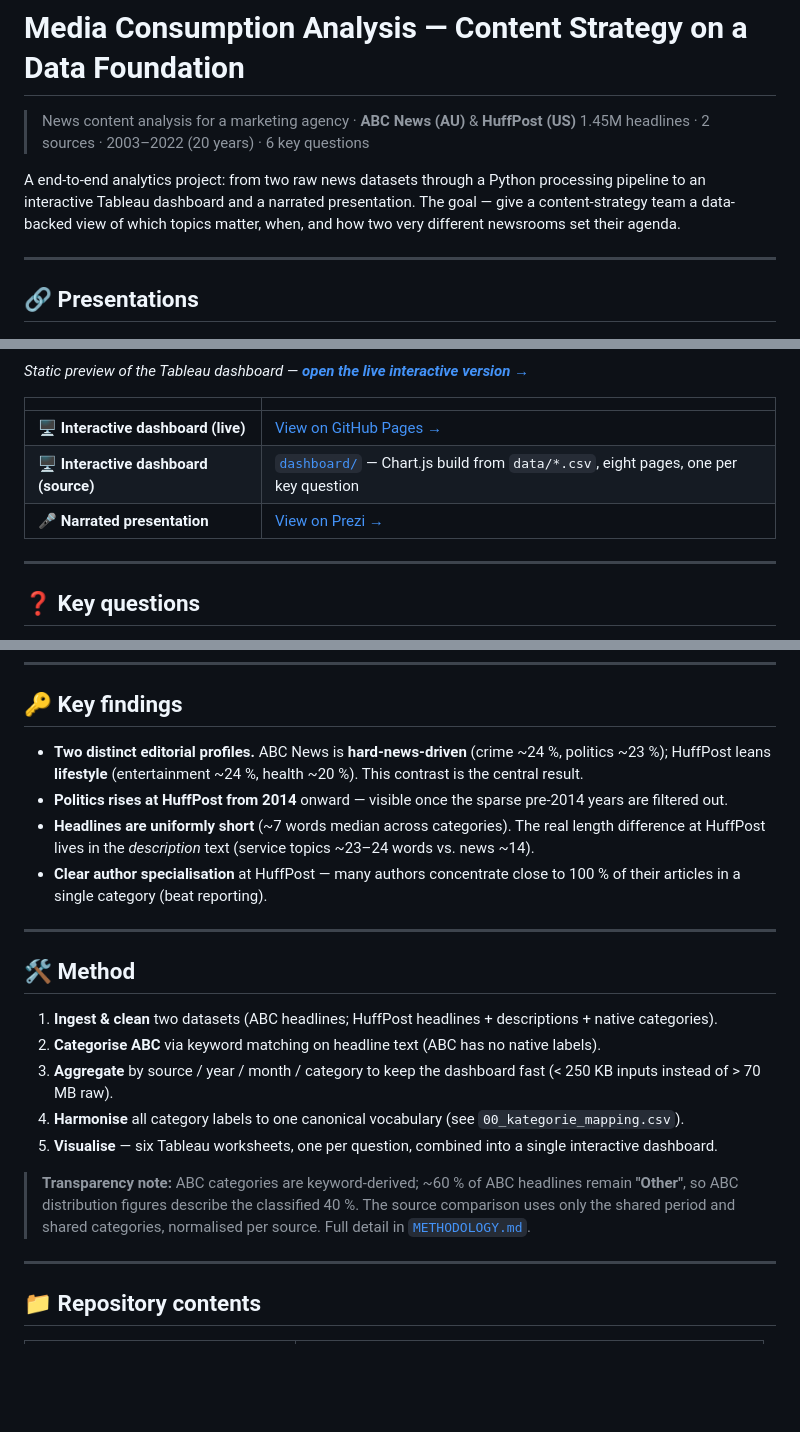
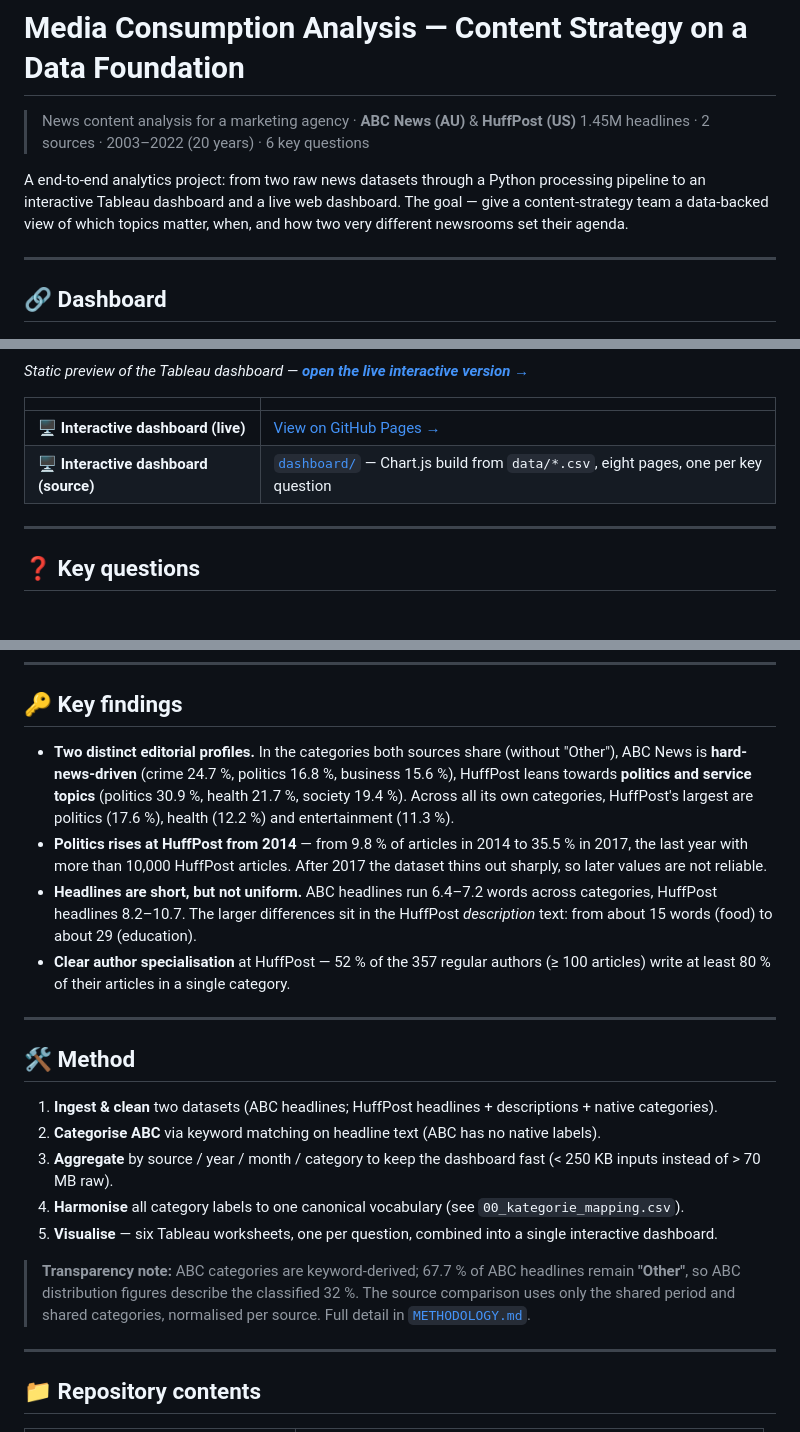
Before and after one commit to susannschmelzer29-lab/analytics-portfolio, a Markdown page: 07_media_consumption_analysis/README.md, 3 parts joined by grey strips. Rendered like a GitHub page; blank space fills up the shorter version.

```diff
--- a/07_media_consumption_analysis/README.md
+++ b/07_media_consumption_analysis/README.md
@@ -4,13 +4,13 @@
 > 1.45M headlines · 2 sources · 2003–2022 (20 years) · 6 key questions
 
 A end-to-end analytics project: from two raw news datasets through a Python
-processing pipeline to an interactive Tableau dashboard and a narrated
-presentation. The goal — give a content-strategy team a data-backed view of which
+processing pipeline to an interactive Tableau dashboard and a live web
+dashboard. The goal — give a content-strategy team a data-backed view of which
 topics matter, when, and how two very different newsrooms set their agenda.
 
 ---
 
-## 🔗 Presentations
+## 🔗 Dashboard
 
 
 
@@ -22,15 +22,7 @@ topics matter, when, and how two very different newsrooms set their agenda.
 |---|---|
 | **🖥️ Interactive dashboard (live)** | [View on GitHub Pages →](https://susannschmelzer29-lab.github.io/analytics-portfolio/07_media_consumption_analysis/dashboard/index.html) |
 | **🖥️ Interactive dashboard (source)** | [`dashboard/`](dashboard/) — Chart.js build from `data/*.csv`, eight pages, one per key question |
-| **🎤 Narrated presentation** | [View on Prezi →](https://prezi.com/view/LqAgJegDiX5cM839IIjB/) |
 
-<!--
-  Replace the two placeholders above AFTER publishing:
-  - Tableau: publish to Tableau Public, then copy the public view URL
-    (looks like https://public.tableau.com/views/...).
-  - Prezi:  use the SHARE VIEW link (https://prezi.com/view/LqAgJegDiX5cM839IIjB/),
-    NOT the /p/edit/ link, and set visibility to public.
--->
 
 ---
 
@@ -47,16 +39,21 @@ topics matter, when, and how two very different newsrooms set their agenda.
 
 ## 🔑 Key findings
 
-- **Two distinct editorial profiles.** ABC News is **hard-news-driven** (crime
-  ~24 %, politics ~23 %); HuffPost leans **lifestyle** (entertainment ~24 %,
-  health ~20 %). This contrast is the central result.
-- **Politics rises at HuffPost from 2014** onward — visible once the sparse
-  pre-2014 years are filtered out.
-- **Headlines are uniformly short** (~7 words median across categories). The real
-  length difference at HuffPost lives in the *description* text (service topics
-  ~23–24 words vs. news ~14).
-- **Clear author specialisation** at HuffPost — many authors concentrate close to
-  100 % of their articles in a single category (beat reporting).
+- **Two distinct editorial profiles.** In the categories both sources share
+  (without "Other"), ABC News is **hard-news-driven** (crime 24.7 %, politics
+  16.8 %, business 15.6 %), HuffPost leans towards **politics and service
+  topics** (politics 30.9 %, health 21.7 %, society 19.4 %). Across all its own
+  categories, HuffPost's largest are politics (17.6 %), health (12.2 %) and
+  entertainment (11.3 %).
+- **Politics rises at HuffPost from 2014** — from 9.8 % of articles in 2014 to
+  35.5 % in 2017, the last year with more than 10,000 HuffPost articles. After
+  2017 the dataset thins out sharply, so later values are not reliable.
+- **Headlines are short, but not uniform.** ABC headlines run 6.4–7.2 words
+  across categories, HuffPost headlines 8.2–10.7. The larger differences sit in
+  the HuffPost *description* text: from about 15 words (food) to about 29
+  (education).
+- **Clear author specialisation** at HuffPost — 52 % of the 357 regular authors
+  (≥ 100 articles) write at least 80 % of their articles in a single category.
 
 ---
 
@@ -73,9 +70,9 @@ topics matter, when, and how two very different newsrooms set their agenda.
 5. **Visualise** — six Tableau worksheets, one per question, combined into a
    single interactive dashboard.
 
-> **Transparency note:** ABC categories are keyword-derived; ~60 % of ABC
+> **Transparency note:** ABC categories are keyword-derived; 67.7 % of ABC
 > headlines remain **"Other"**, so ABC distribution figures describe the
-> classified 40 %. The source comparison uses only the shared period and shared
+> classified 32 %. The source comparison uses only the shared period and shared
 > categories, normalised per source. Full detail in
 > [`METHODOLOGY.md`](METHODOLOGY.md).
 
```
Also changed, not shown: other parts of 07_media_consumption_analysis/README.md (+1 -1 lines), 07_media_consumption_analysis/METHODOLOGY.md (+11 -8 lines), README.md (+2 -2 lines).
